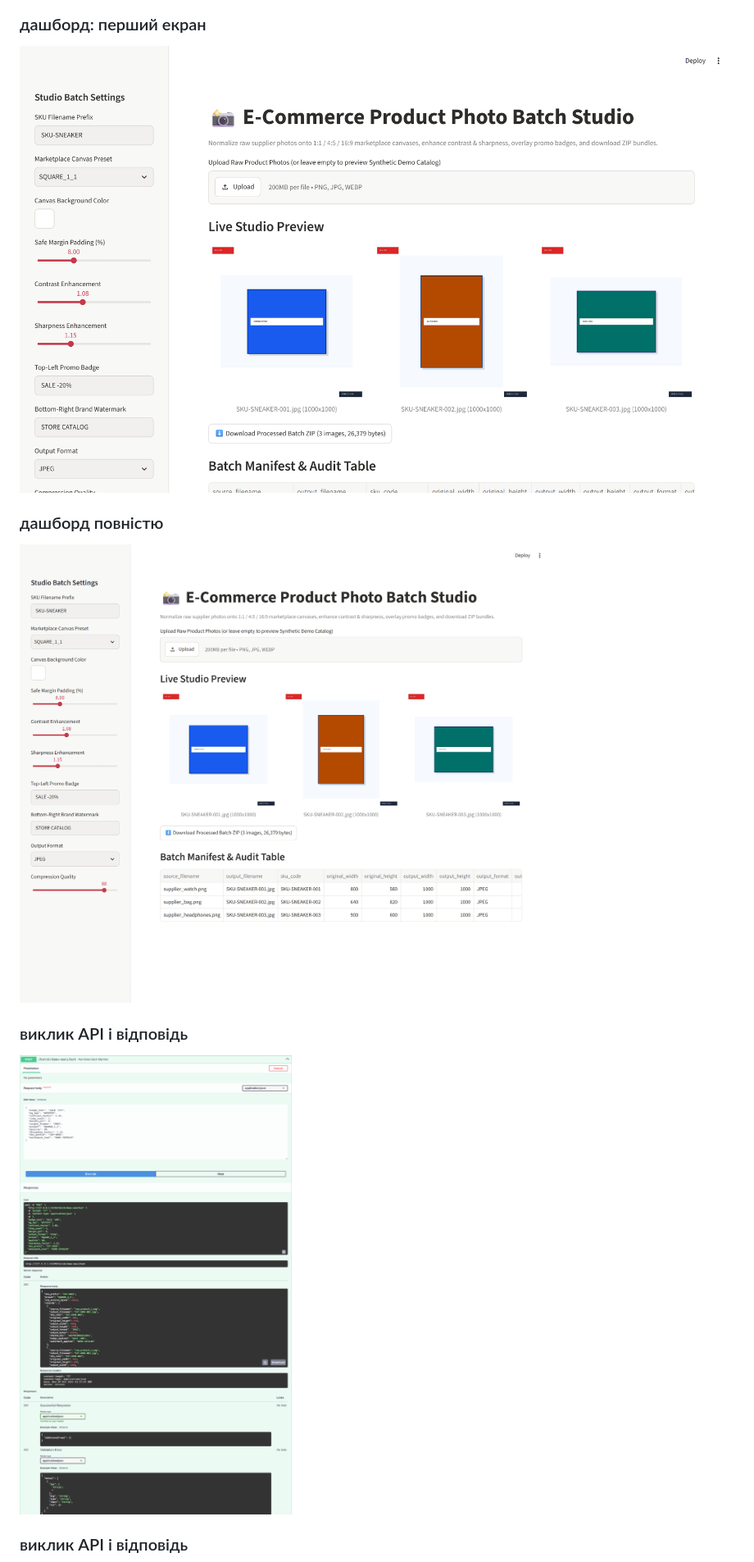
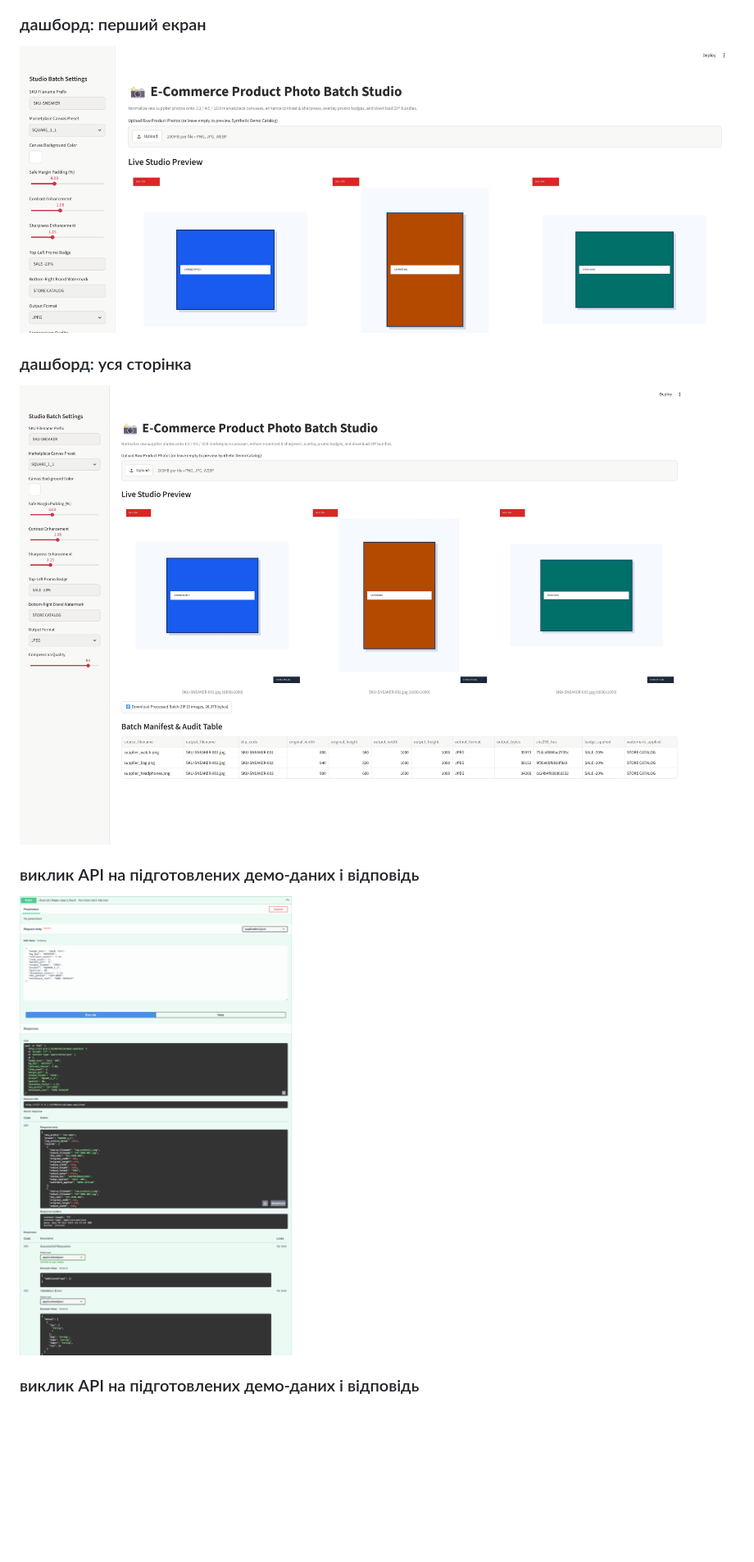
Before and after one commit to zymaneta-eng/product-photo-batch-studio, a Markdown page: screenshots/README.md, the part around one of its changes. Shown at 82% size. GitHub-like rendering; pictures changed too: screenshots/02_dash1_overview.png, screenshots/02_dash1_overview_full.png; blank space fills up the shorter version.

Commit message:
docs: update screenshots
Co-Authored-By: Claude Opus 5.5 <noreply@anthropic.com>

```diff
--- a/screenshots/README.md
+++ b/screenshots/README.md
@@ -8,5 +8,5 @@
 
 ![дашборд: перший екран](02_dash1_overview.png)
 
-### дашборд повністю
+### дашборд: уся сторінка
 
@@ -14,3 +14,3 @@
 
-### виклик API і відповідь
+### виклик API на підготовлених демо-даних і відповідь
 
@@ -18,3 +18,3 @@
 
-### виклик API і відповідь
+### виклик API на підготовлених демо-даних і відповідь
 
```
Also changed, not shown: other parts of screenshots/README.md (+3 -3 lines).
